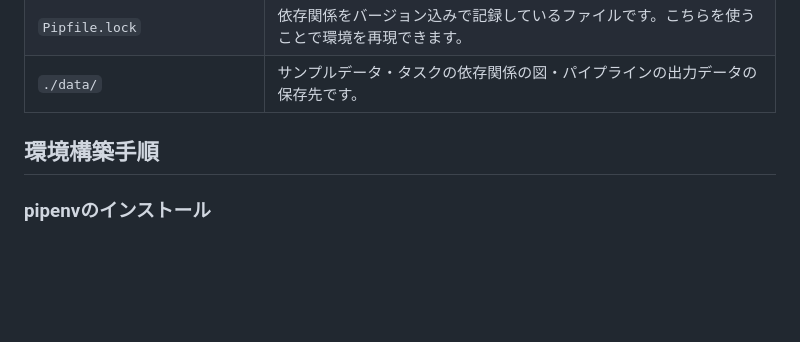
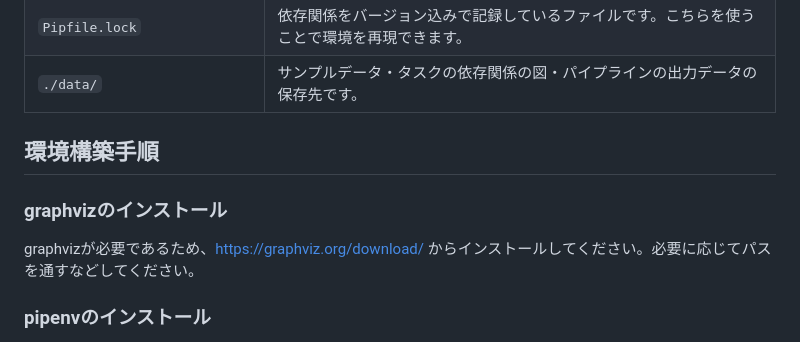
Before and after one commit to dwango/edu-blog-resources, a Markdown page: articles/202410_fpd_luigi-dependencies-visualization/README.md, the part around the change. GitHub-like rendering; blank space fills up the shorter version.

Commit message:
graphvizインストールについて追記

```diff
--- a/articles/202410_fpd_luigi-dependencies-visualization/README.md
+++ b/articles/202410_fpd_luigi-dependencies-visualization/README.md
@@ -16,6 +16,9 @@ URL: https://blog.nnn.dev/entry/luigi-pipeline-visualization
 
 
 ## 環境構築手順
+### graphvizのインストール
+graphvizが必要であるため、https://graphviz.org/download/ からインストールしてください。必要に応じてパスを通すなどしてください。
+
 ### pipenvのインストール
 pipenvが必要であるため、https://pipenv-ja.readthedocs.io/ja/translate-ja/install.html#installing-pipenv の手順にしたがってインストールしてください。
 
```
